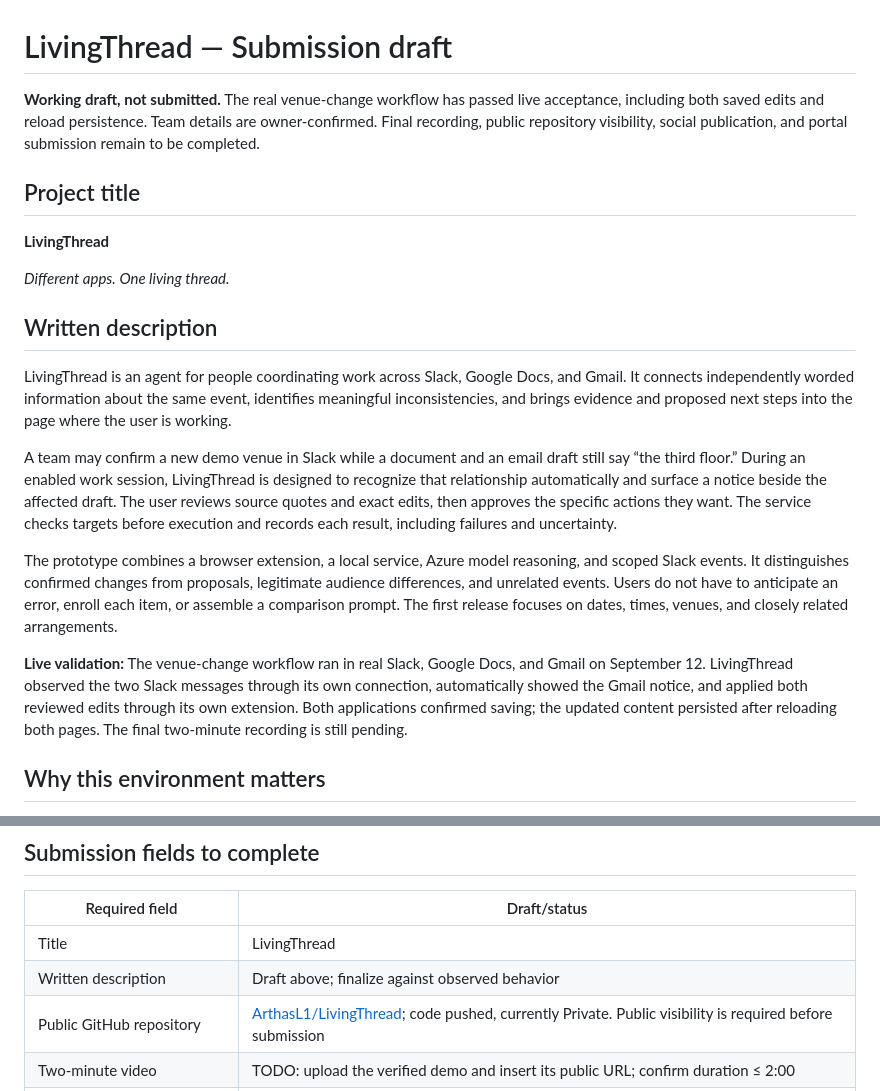
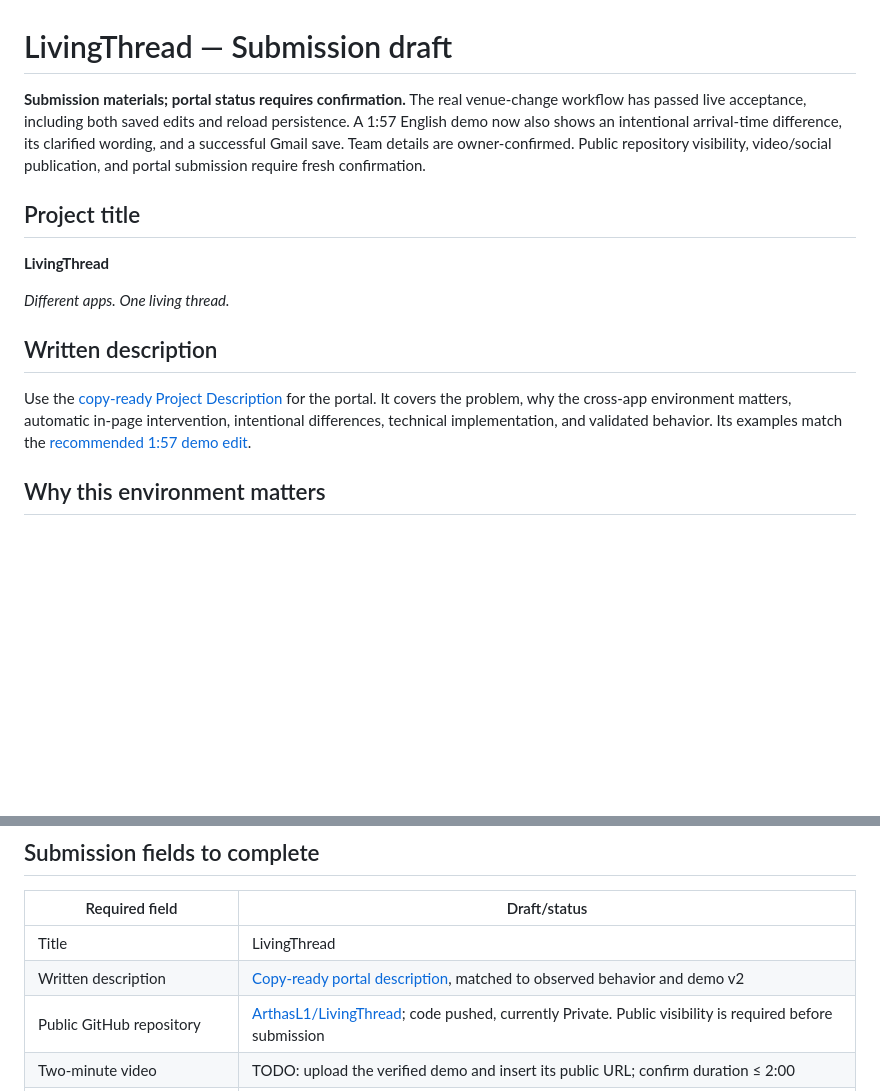
Before and after one commit to ArthasL1/LivingThread, a Markdown page: SUBMISSION.md, 2 parts joined by grey strips. GitHub-like rendering; blank space fills up the shorter version.

Commit message:
Prepare portal project description grounded in recorded workflows

```diff
--- a/SUBMISSION.md
+++ b/SUBMISSION.md
@@ -1,6 +1,6 @@
 # LivingThread — Submission draft
 
-**Working draft, not submitted.** The real venue-change workflow has passed live acceptance, including both saved edits and reload persistence. Team details are owner-confirmed. Final recording, public repository visibility, social publication, and portal submission remain to be completed.
+**Submission materials; portal status requires confirmation.** The real venue-change workflow has passed live acceptance, including both saved edits and reload persistence. A 1:57 English demo now also shows an intentional arrival-time difference, its clarified wording, and a successful Gmail save. Team details are owner-confirmed. Public repository visibility, video/social publication, and portal submission require fresh confirmation.
 
 ## Project title
 
@@ -10,13 +10,7 @@
 
 ## Written description
 
-LivingThread is an agent for people coordinating work across Slack, Google Docs, and Gmail. It connects independently worded information about the same event, identifies meaningful inconsistencies, and brings evidence and proposed next steps into the page where the user is working.
-
-A team may confirm a new demo venue in Slack while a document and an email draft still say “the third floor.” During an enabled work session, LivingThread is designed to recognize that relationship automatically and surface a notice beside the affected draft. The user reviews source quotes and exact edits, then approves the specific actions they want. The service checks targets before execution and records each result, including failures and uncertainty.
-
-The prototype combines a browser extension, a local service, Azure model reasoning, and scoped Slack events. It distinguishes confirmed changes from proposals, legitimate audience differences, and unrelated events. Users do not have to anticipate an error, enroll each item, or assemble a comparison prompt. The first release focuses on dates, times, venues, and closely related arrangements.
-
-**Live validation:** The venue-change workflow ran in real Slack, Google Docs, and Gmail on September 12. LivingThread observed the two Slack messages through its own connection, automatically showed the Gmail notice, and applied both reviewed edits through its own extension. Both applications confirmed saving; the updated content persisted after reloading both pages. The final two-minute recording is still pending.
+Use the [copy-ready Project Description](docs/PROJECT_DESCRIPTION.md) for the portal. It covers the problem, why the cross-app environment matters, automatic in-page intervention, intentional differences, technical implementation, and validated behavior. Its examples match the [recommended 1:57 demo edit](docs/VIDEO_EDIT.md).
 
 ## Why this environment matters
 
@@ -59,7 +53,7 @@ Existing building blocks are the JavaScript/Node/browser runtimes, Azure models,
 | Required field | Draft/status |
 | --- | --- |
 | Title | LivingThread |
-| Written description | Draft above; finalize against observed behavior |
+| Written description | [Copy-ready portal description](docs/PROJECT_DESCRIPTION.md), matched to observed behavior and demo v2 |
 | Public GitHub repository | [ArthasL1/LivingThread](https://github.com/ArthasL1/LivingThread); code pushed, currently Private. Public visibility is required before submission |
 | Two-minute video | TODO: upload the verified demo and insert its public URL; confirm duration ≤ 2:00 |
 | Social post | TODO: publish after final review, using verified partner handles; insert public post URL |
```
Also changed, not shown: docs/PROJECT_DESCRIPTION.md (added, +13 -0 lines).
